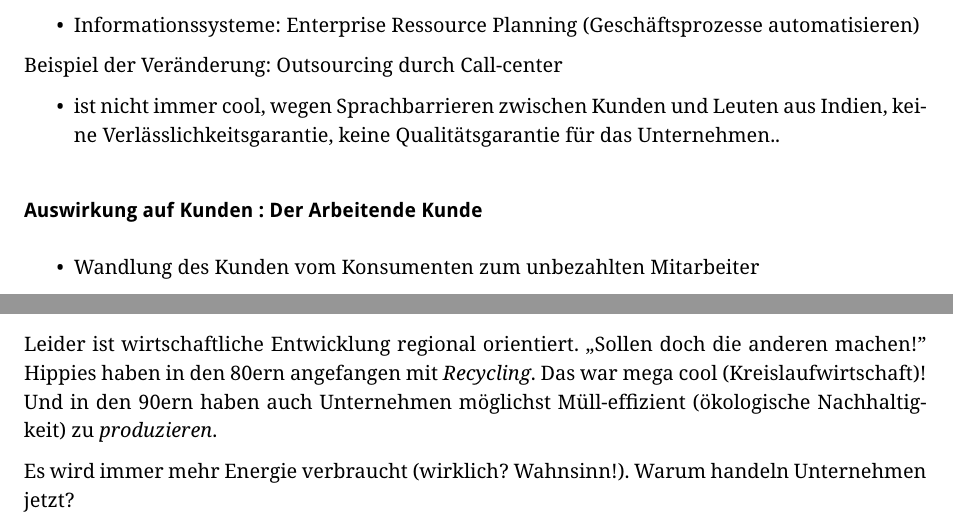
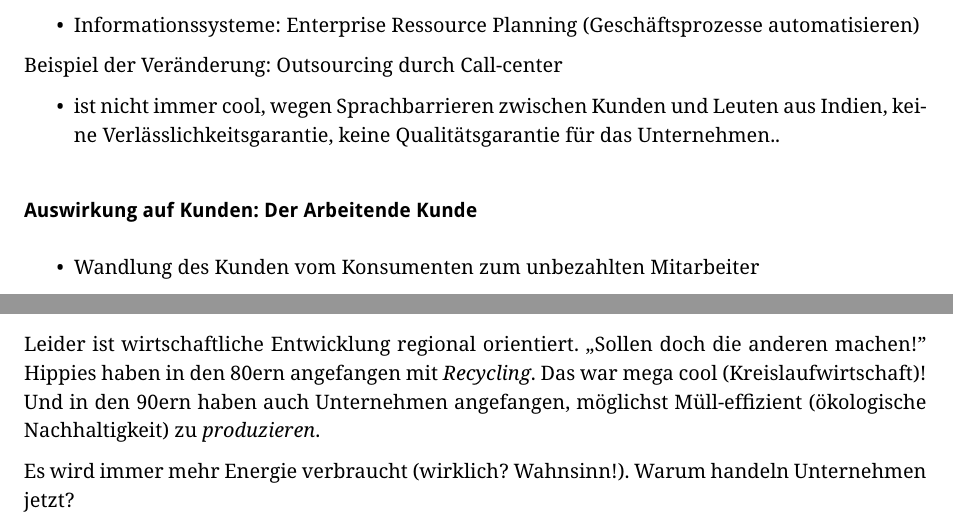
Before and after one commit to opatut/uni, a LaTeX document (ikon2/index.tex, which reads ikon2/vorlesung-11.tex): two parts of pages 16 and 18 of 19, joined at a grey line, cut so that both start at the same text. Compiled offline with pdfLaTeX; a LaTeX package or settings file that is missing is left out.

Commit message:
fixed some typos in ikon2

```diff
--- a/ikon2/vorlesung-11.tex
+++ b/ikon2/vorlesung-11.tex
@@ -7,7 +7,7 @@ deshalb müssen wir weniger Strom verbrauchen.
 
 Leider ist wirtschaftliche Entwicklung regional orientiert. ,,Sollen doch die anderen
 machen!'' Hippies haben in den 80ern angefangen mit \emph{Recycling}. Das war mega
-cool (Kreislaufwirtschaft)! Und in den 90ern haben auch Unternehmen möglichst
+cool (Kreislaufwirtschaft)! Und in den 90ern haben auch Unternehmen angefangen, möglichst
 Müll-effizient (ökologische Nachhaltigkeit) zu \emph{produzieren}.
 
 Es wird immer mehr Energie verbraucht (wirklich? Wahnsinn!). Warum handeln Unternehmen
```
Also changed, not shown: ikon2/vorlesung-10.tex (+1 -1 lines), ikon2/index.pdf.
